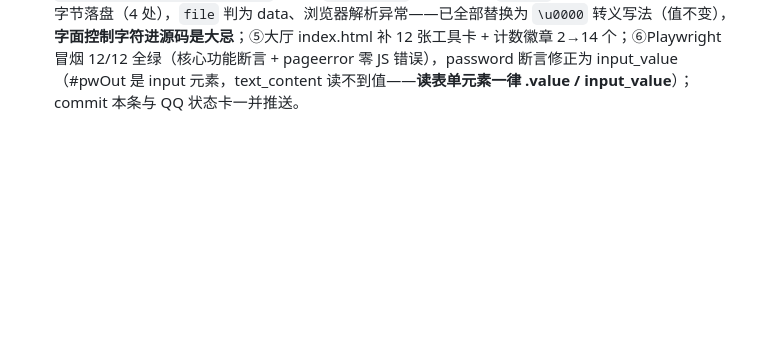
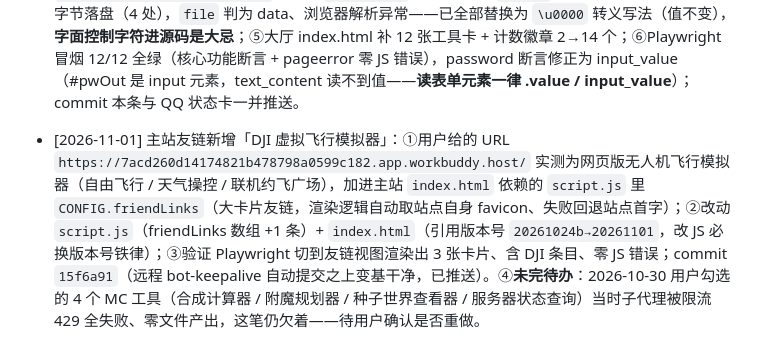
Before and after one commit to gykf123/Myself-sHTML, a Markdown page: REMIND.md, the part around the change. GitHub-like rendering; blank space fills up the shorter version.

Commit message:
REMIND：记录友链新增 + MC 工具待办

```diff
--- a/REMIND.md
+++ b/REMIND.md
@@ -130,3 +130,5 @@
 - [2026-10-30] 唤醒台新增「QQ Bot 状态」卡（插入任务，用户提供 QQbot 新状态接口信息）：①QQbot 现有两个入口（用户真机验证 200）：`https://fesui-qqbot.orkestr.run/status`（JSON，含 online/started_at/uptime_seconds/sessions/total_messages/last_chat_at/last_saved_at/github_repo 等字段）+ `/dashboard`（emoji 卡片网页，浏览器直开）；**注意域名是 orkestr.run 不是 okestr.run**（截图文字漏字母，okestr.run DNS 解析失败）；②`reopenai/index.html` 新增状态卡：自动检测 + 手动刷新，逻辑两级策略——标准 fetch `/status`（服务端将来开 CORS 即读完整状态：在线徽标 + 运行时长/累计消息/最后发言/数据落盘四格）→ CORS 拦截降级 no-cors 探测显示「● 可连通」并附 dashboard 直开链接；顺带旧「检测状态」语义判断兼容新字段（`j.online===true` 或 `j.status==='ok'` 均判在线）；③实测 `/status` 依旧无 CORS 头（与当年 orkestr 服务一致），线上实际走降级路径属预期；④reopenai.css 追加 .rw-qq-* 状态网格样式（版本号 20261024b→20261030），index.html 引用同步；⑤本地 Playwright 全过：自动检测/刷新按钮/兼容检测/面板链接/零 JS 错误；commit 03a177d。
 
 - [2026-10-30] 工具箱 `tool/` 新增 12 个纯前端工具（用户要求：有实用性，绝不硬凑）：①定位与大厅一致——通用高频、零外部依赖、单文件、离线可用；②新建共享样式 `tool/toolkit.css`（.tk-* 组件类全走 CSS 变量，暗/浅自动适配）+ 样板页 timestamp.html / json.html，其余 10 页由子代理并行产出并统一规格（引 toolkit.css、no-referrer、favicon）；③12 工具清单：时间戳转换 / JSON 格式化（错误行号定位）/ 密码生成器（强度条）/ Base64（UTF-8 安全）/ 文本处理（去重排序编号统计）/ 颜色工具（HEX/RGB/HSL+取色器）/ 单位换算（温度特殊公式）/ Cron 解析（中文描述+未来 10 次执行）/ 正则测试（实时高亮+捕获组）/ Markdown 预览（自写解析器、XSS 转义、禁 javascript: 协议）/ 日期差与倒计时 / 哈希计算（crypto.subtle SHA-1/256/384/512，不支持 MD5 已注明，可选文件哈希）；④**markdown.html 踩坑两枚**：SAMPLE 字符串里写 `</script>` 会提前闭合 script 标签致 `Invalid or unexpected token`（须写 `<\/script>`）；子代理把 `\u0000` 占位符直接写成字面 NUL 字节落盘（4 处），`file` 判为 data、浏览器解析异常——已全部替换为 `\u0000` 转义写法（值不变），**字面控制字符进源码是大忌**；⑤大厅 index.html 补 12 张工具卡 + 计数徽章 2→14 个；⑥Playwright 冒烟 12/12 全绿（核心功能断言 + pageerror 零 JS 错误），password 断言修正为 input_value（#pwOut 是 input 元素，text_content 读不到值——**读表单元素一律 .value / input_value**）；commit 本条与 QQ 状态卡一并推送。
+
+- [2026-11-01] 主站友链新增「DJI 虚拟飞行模拟器」：①用户给的 URL `https://7acd260d14174821b478798a0599c182.app.workbuddy.host/` 实测为网页版无人机飞行模拟器（自由飞行 / 天气操控 / 联机约飞广场），加进主站 `index.html` 依赖的 `script.js` 里 `CONFIG.friendLinks`（大卡片友链，渲染逻辑自动取站点自身 favicon、失败回退站点首字）；②改动 `script.js`（friendLinks 数组 +1 条）+ `index.html`（引用版本号 `20261024b→20261101`，改 JS 必换版本号铁律）；③验证 Playwright 切到友链视图渲染出 3 张卡片、含 DJI 条目、零 JS 错误；commit `15f6a91`（远程 bot-keepalive 自动提交之上变基干净，已推送）。④**未完待办**：2026-10-30 用户勾选的 4 个 MC 工具（合成计算器 / 附魔规划器 / 种子世界查看器 / 服务器状态查询）当时子代理被限流 429 全失败、零文件产出，这笔仍欠着——待用户确认是否重做。
```
